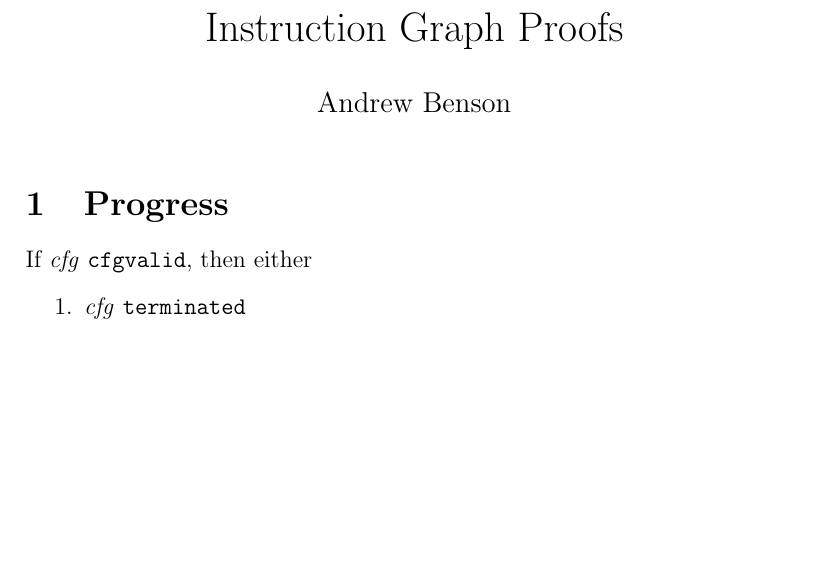
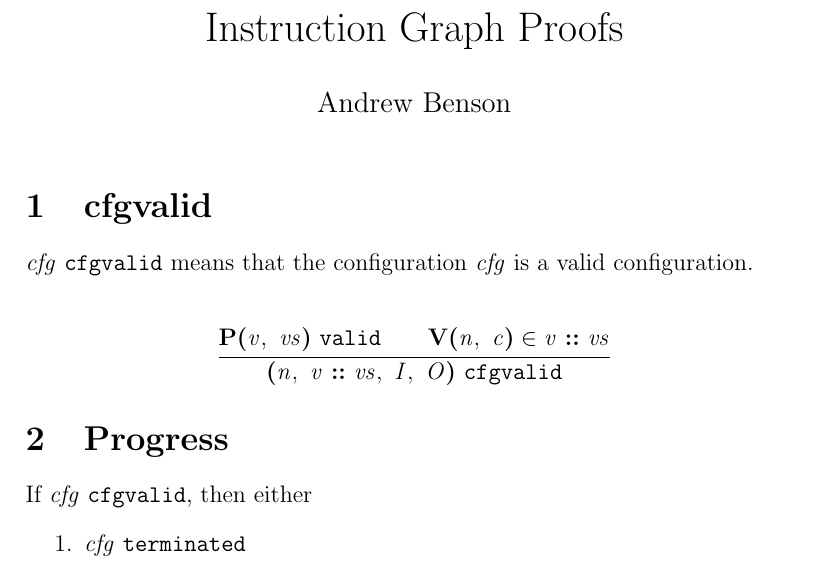
Before and after one commit to heanylab/instructiongraphs, a LaTeX document (proofs.tex): part of page 1 of 4, cut so that both start at the same text, the shorter picture padded with empty space. Compiled offline with pdfLaTeX.

Commit message:
move description of cfgvalid from dynamics to proofs

```diff
--- a/proofs.tex
+++ b/proofs.tex
@@ -20,6 +20,20 @@
 \maketitle
 
 \thispagestyle{simple}
+
+\section{cfgvalid}
+
+$\cfgvalid{\nterm{cfg}}$ means that the configuration $\nterm{cfg}$ is a valid
+configuration.
+
+\begin{mathpar}
+  \inferrule{
+    \valid{\prog{\nterm{v}}{\nterm{vs}}}\\
+    \ver{\nterm{n}}{\nterm{c}} \in \nterm{\cons{\nterm{v}}{\nterm{vs}}}\\
+  }{
+    \cfgvalid{\cfg{\nterm{n}}{\cons{\nterm{v}}{\nterm{vs}}}{\nterm{I}}{\nterm{O}}}
+  }
+\end{mathpar}
 
 \section{Progress}
 
```
Also changed, not shown: dynamics.tex (+0 -12 lines), dynamics.pdf.
